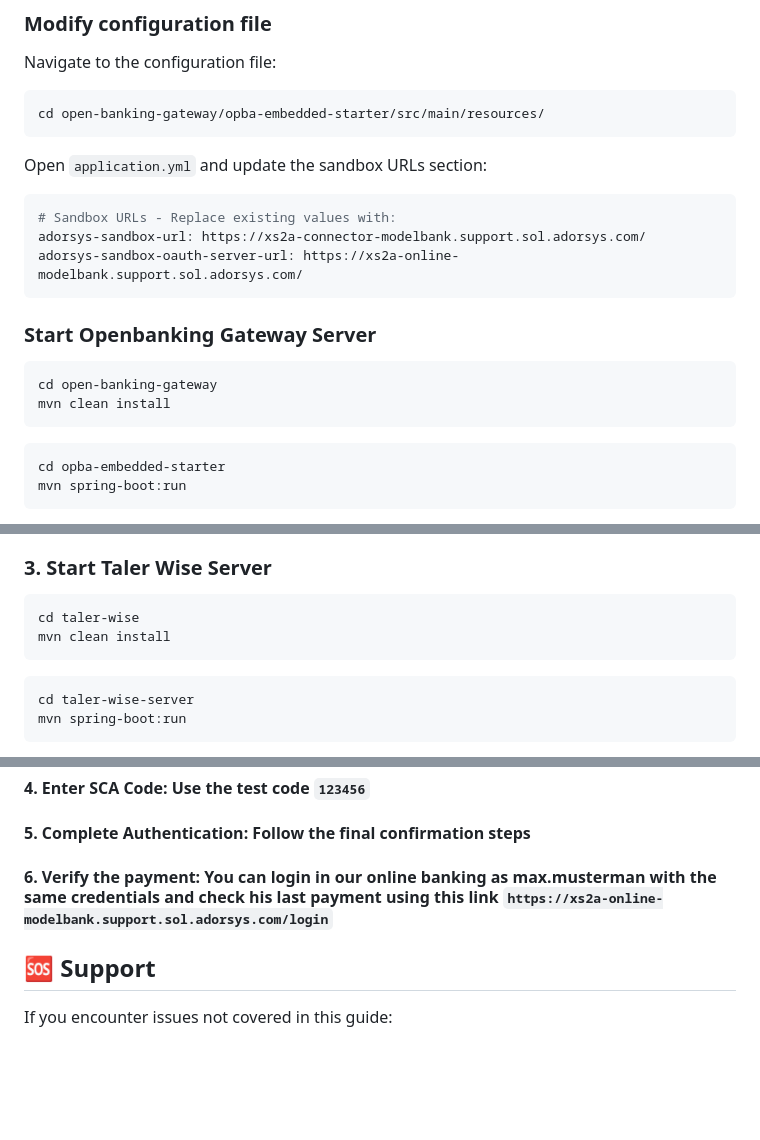
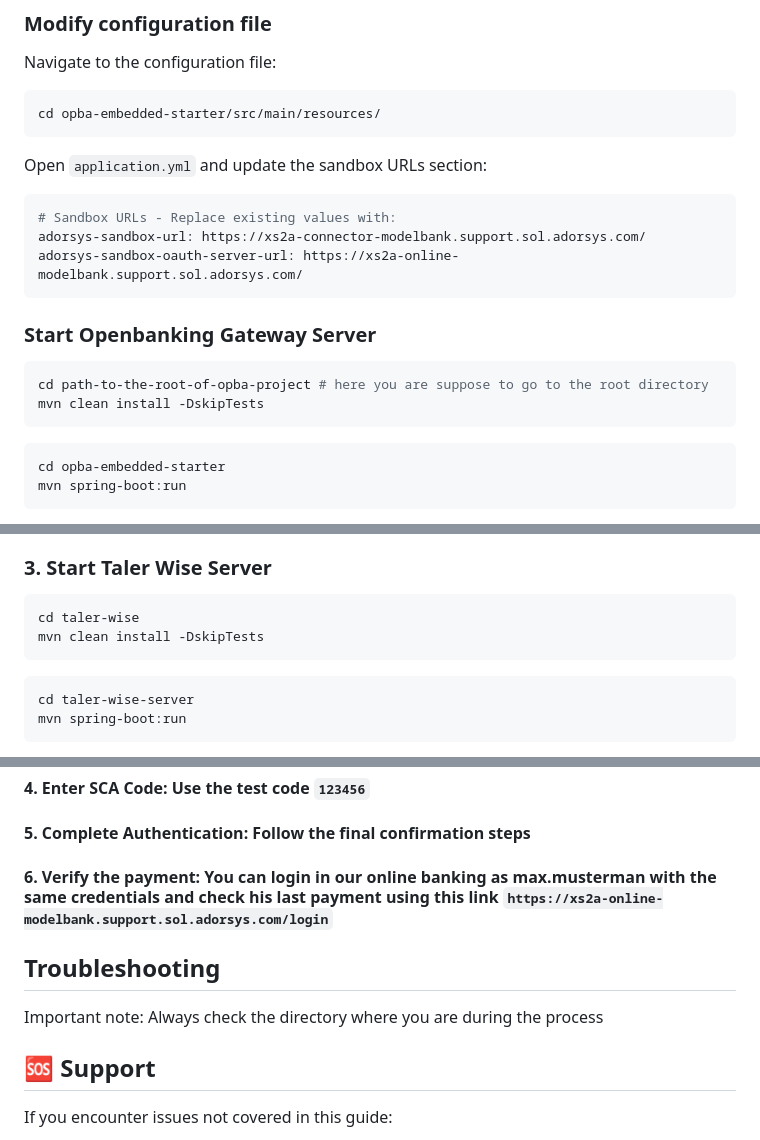
Before and after one commit to ADORSYS-GIS/taler-wise, a Markdown page: docs/user_guide.md, 3 parts joined by grey strips. Rendered like a GitHub page; blank space fills up the shorter version.

Commit message:
update user guide

````diff
--- a/docs/user_guide.md
+++ b/docs/user_guide.md
@@ -91,7 +91,7 @@ In a test situation to achieve what we need to do the OBG project will work with
 ### Modify configuration file
 Navigate to the configuration file:
 ```bash
-cd open-banking-gateway/opba-embedded-starter/src/main/resources/
+cd opba-embedded-starter/src/main/resources/
 ```
 Open ``application.yml`` and update the sandbox URLs section:
 
@@ -104,8 +104,8 @@ adorsys-sandbox-oauth-server-url: https://xs2a-online-modelbank.support.sol.ador
 ### Start Openbanking Gateway Server
 
 ```bash
-cd open-banking-gateway
-mvn clean install
+cd path-to-the-root-of-opba-project # here you are suppose to go to the root directory
+mvn clean install -DskipTests
 ```
 
 ```bash
@@ -135,7 +135,7 @@ Navigate to http://localhost:4200 in your browser (this UI is used to managed in
 
 ```bash
 cd taler-wise
-mvn clean install
+mvn clean install -DskipTests
 ```
 ```bash
 cd taler-wise-server
@@ -191,6 +191,9 @@ INFO: Authorization URL: :http://localhost:4200/auth/pis/c866f1b0-8d12-4d6f-a455
 #### 5. Complete Authentication: Follow the final confirmation steps
 #### 6. Verify the payment: You can login in our online banking as max.musterman with the same credentials and check his last payment using this link ``https://xs2a-online-modelbank.support.sol.adorsys.com/login``
 
+## Troubleshooting
+Important note: Always check the directory where you are during the process
+
 ## 🆘 Support
 
 If you encounter issues not covered in this guide:
````
Also changed, not shown: other parts of docs/user_guide.md (+2 -2 lines).
